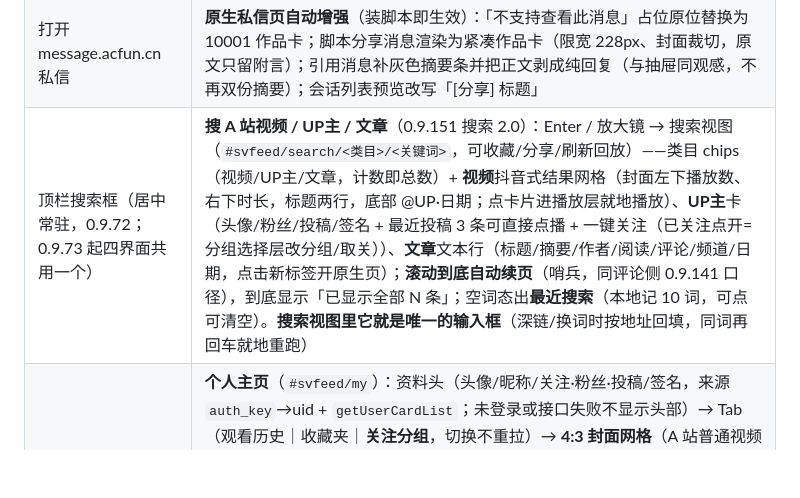
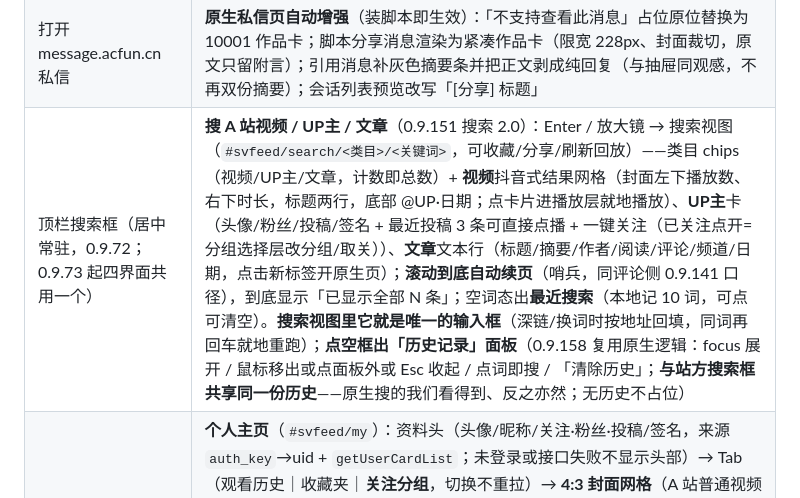
Before and after one commit to name-xxl/acfun-svfeed, a Markdown page: README.md, the part around the change. Rendered like a GitHub page; blank space fills up the shorter version.

Commit message:
docs：README 搜索框行补聚焦历史面板（0.9.158 用户可见行为）

```diff
--- a/README.md
+++ b/README.md
@@ -47,7 +47,7 @@
 | 顶栏信封（私信）/ **I 键** | **私信抽屉**（信封点第二遍即关、I 键全界面开合，0.9.75）：列表（联系人/未读/相对时间/搜索）↔ 聊天（气泡/**时间分割线**/**作品卡片**（封面/计数/时长，点击跳视频；自己发出的 `标题+链接` 分享消息同样渲染为卡片）/发送/失败点击重试/已读上报/**消息引用**（hover 引用按钮 → 引用 chip，摘要条点击定位高亮）/**表情收发**/**图片消息**（即拍即发、点击看大图）；自己气泡深蓝灰不刺眼）两视图；与评论抽屉**同槽互斥**（state.js 槽位协调：开一方自动收回另一方）；**视图态也可开**（0.9.73：抽屉盖在视图上，正文/顶栏按同一套避让让位）；Esc 逐层关：更新弹窗 → 大图查看器 → 当前抽屉 → 当前视图 → 退出 |
 | 顶栏更新（信封旁） | **更新说明弹窗**：每次打开竖刷页自动检查一次新版本——更新后首次打开弹「vX 更新内容」（官方 release 渲染正文）；发现新版本首次弹「发现新版本」+ 说明 + [前往更新][忽略此版本]，此后仅 toast 轻提醒（红点亮至忽略或升级，忽略后该版本完全静默）；点按钮随时手动查看。数据取 GitHub 官方 `releases.atom`，拉取失败静默不打扰；Esc 关闭顺序：更新弹窗 → 大图查看器 → 抽屉 → 退出 |
 | 打开 message.acfun.cn 私信 | **原生私信页自动增强**（装脚本即生效）：「不支持查看此消息」占位原位替换为 10001 作品卡；脚本分享消息渲染为紧凑作品卡（限宽 228px、封面裁切，原文只留附言）；引用消息补灰色摘要条并把正文剥成纯回复（与抽屉同观感，不再双份摘要）；会话列表预览改写「[分享] 标题」 |
-| 顶栏搜索框（居中常驻，0.9.72；0.9.73 起四界面共用一个） | **搜 A 站视频 / UP主 / 文章**（0.9.151 搜索 2.0）：Enter / 放大镜 → 搜索视图（`#svfeed/search/<类目>/<关键词>`，可收藏/分享/刷新回放）——类目 chips（视频/UP主/文章，计数即总数）+ **视频**抖音式结果网格（封面左下播放数、右下时长，标题两行，底部 @UP·日期；点卡片进播放层就地播放）、**UP主**卡（头像/粉丝/投稿/签名 + 最近投稿 3 条可直接点播 + 一键关注（已关注点开=分组选择层改分组/取关））、**文章**文本行（标题/摘要/作者/阅读/评论/频道/日期，点击新标签开原生页）；**滚动到底自动续页**（哨兵，同评论侧 0.9.141 口径），到底显示「已显示全部 N 条」；空词态出**最近搜索**（本地记 10 词，可点可清空）。**搜索视图里它就是唯一的输入框**（深链/换词时按地址回填，同词再回车就地重跑） |
+| 顶栏搜索框（居中常驻，0.9.72；0.9.73 起四界面共用一个） | **搜 A 站视频 / UP主 / 文章**（0.9.151 搜索 2.0）：Enter / 放大镜 → 搜索视图（`#svfeed/search/<类目>/<关键词>`，可收藏/分享/刷新回放）——类目 chips（视频/UP主/文章，计数即总数）+ **视频**抖音式结果网格（封面左下播放数、右下时长，标题两行，底部 @UP·日期；点卡片进播放层就地播放）、**UP主**卡（头像/粉丝/投稿/签名 + 最近投稿 3 条可直接点播 + 一键关注（已关注点开=分组选择层改分组/取关））、**文章**文本行（标题/摘要/作者/阅读/评论/频道/日期，点击新标签开原生页）；**滚动到底自动续页**（哨兵，同评论侧 0.9.141 口径），到底显示「已显示全部 N 条」；空词态出**最近搜索**（本地记 10 词，可点可清空）。**搜索视图里它就是唯一的输入框**（深链/换词时按地址回填，同词再回车就地重跑）；**点空框出「历史记录」面板**（0.9.158 复用原生逻辑：focus 展开 / 鼠标移出或点面板外或 Esc 收起 / 点词即搜 / 「清除历史」；**与站方搜索框共享同一份历史**——原生搜的我们看得到、反之亦然；无历史不占位） |
 | 左栏「我的」 | **个人主页**（`#svfeed/my`）：资料头（头像/昵称/关注·粉丝·投稿/签名，来源 `auth_key`→uid + `getUserCardList`；未登录或接口失败不显示头部）→ Tab（观看历史｜收藏夹｜**关注分组**，切换不重拉）→ **4:3 封面网格**（A 站普通视频封面固定 4:3，历史项封面左下角「观看至 xx:xx」角标，收藏显示 UP 名/续看秒数）；点卡片进播放层就地播放（Esc/「向左返回」回本列表），「加载更多」翻页。**收藏夹 tab 0.9.143 管理化**：＋新建夹 / 改名·删除收藏夹（删除二次确认「一并移除」）/ 卡面 hover「移动·移除收藏」；**关注分组 tab（0.9.142）**：chips（全部 / 未分组 / 各组(N) / ＋新建分组）+ 组头改名·删除 + 成员列表（移组 / 取关，偏移量游标翻页） |
 | 左栏「榜单」 | **分区榜单**（`#svfeed/zone`，0.9.69 全量对齐原生 rank/list）：渠道/子频道/榜期 chips（全站日榜 100 条）→ 1600 上限居中 rlist 分栏行（视频卡+UP 卡 338，0.9.70 起宽屏不留大空白）；封面 160×90、标题单行、简介 3 行（`<br>` 折行）、**meta 贴封面底**（原生图标：播放/评论/发布于·频道），排名=48px 旋转 10° 水印贴卡右下；UP 卡扁平+左竖线（头像 90/名字/签名 3 行/投稿·粉丝万格式图标位）；点行进播放层就地播放，整卡 UP 主页新窗；滚过 300px 出右下**回顶钮**（0.9.155，与关注/广场/搜索同款共享件） |
 | 视图态顶栏（榜单/我的/搜索/播放层，0.9.73 四界面复用） | 与竖刷**同一套顶栏**：居中搜索框（搜索视图里它就是唯一输入框）+ 私信 / 更新 / ✕；源切换隐藏；**✕=退出脚本**（0.9.74 单一意义），搜索结果页与播放层在左缘多一个「向左返回」=回来源界面；私信 **I 键**四界面通用；抽屉开着时顶栏整体收窄到抽屉左缘（右组贴边、搜索框回剩余区中心，互不重叠） |
```
